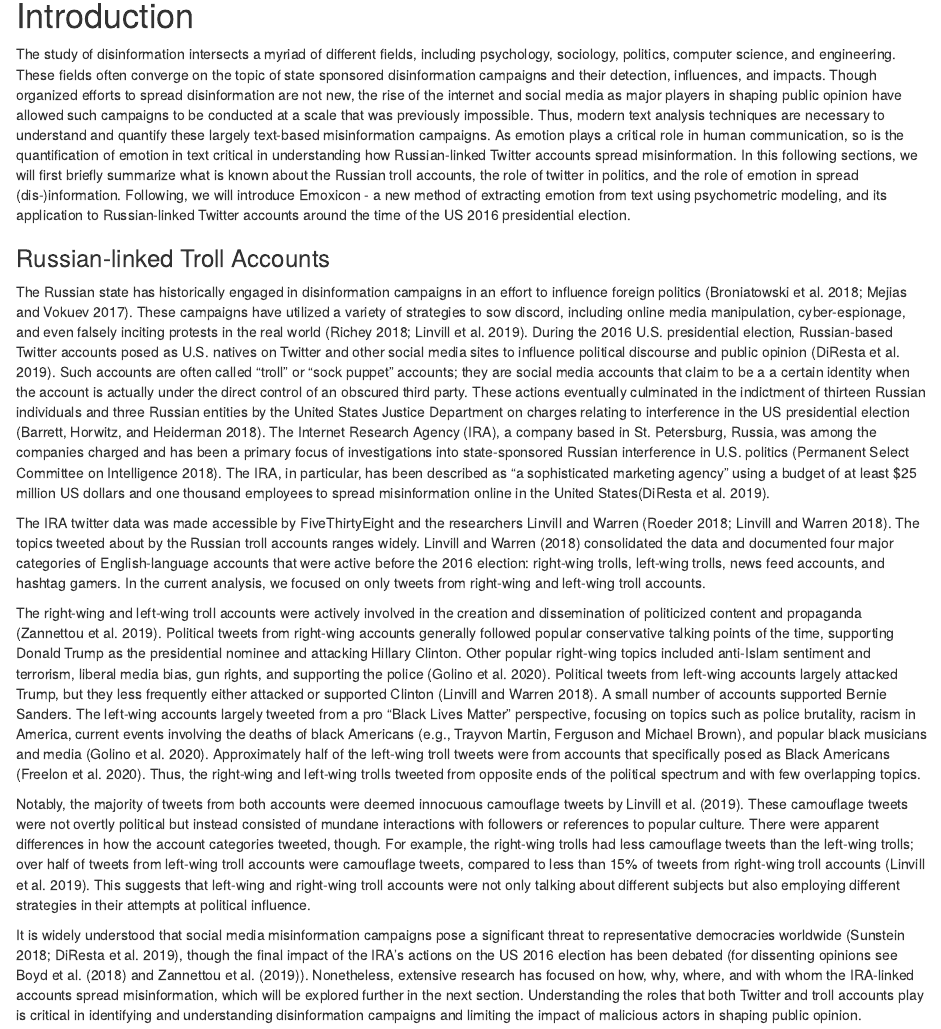
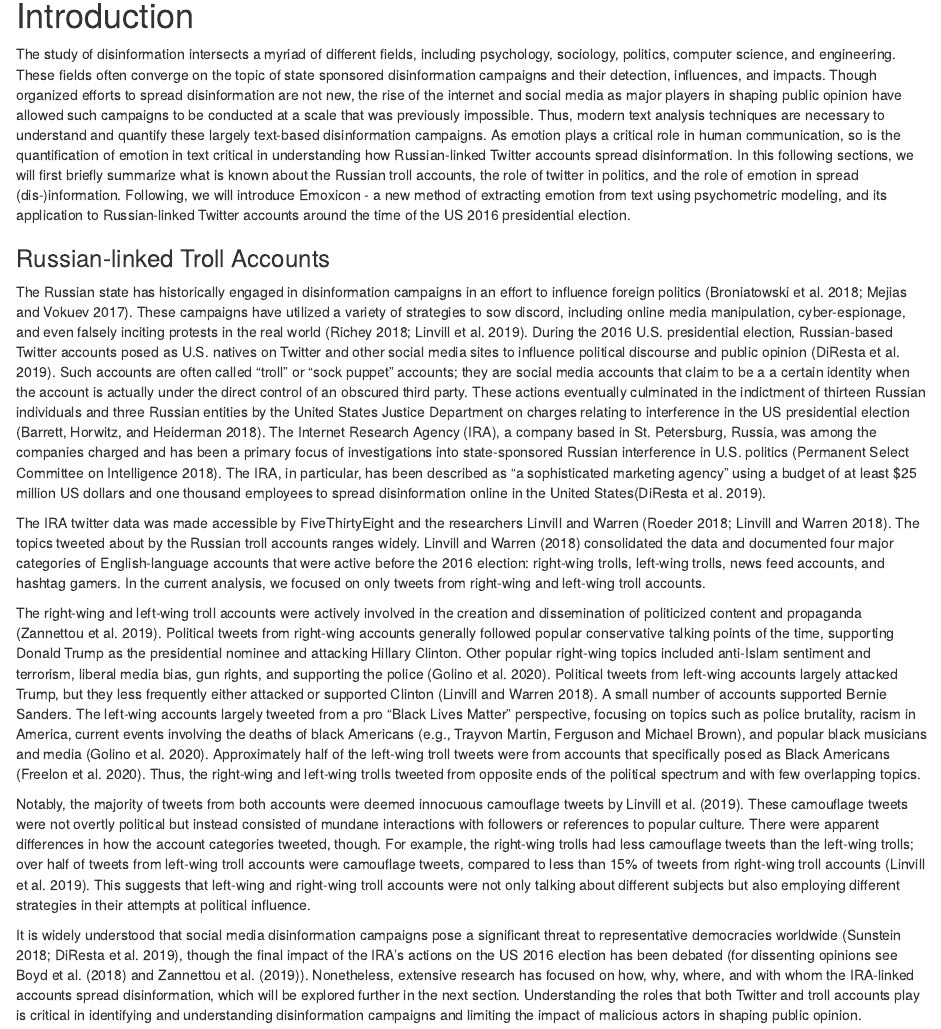
Before and after one commit to tvall/emoxicon, an R Markdown document (ignore/Paper/EmoxiconPaper.Rmd): the page in a window 1100 px wide, from 330 px down. Rendered offline with R 4.5, knitr and Pandoc, with nearby package versions; some code elsewhere in the file could not run offline.

Commit message:
switched mis- to dis-information most of the time

```diff
--- a/ignore/Paper/EmoxiconPaper.Rmd
+++ b/ignore/Paper/EmoxiconPaper.Rmd
@@ -81,7 +81,7 @@ Introduction
 <!-- State Sponsored Disinformation and Russian Trolls -->
 <!-- ------------------------------------------------- -->
 
-The study of disinformation intersects a myriad of different fields, including psychology, sociology, politics, computer science, and engineering. These fields often converge on the topic of state sponsored disinformation campaigns and their detection, influences, and impacts. Though organized efforts to spread disinformation are not new, the rise of the internet and social media as major players in shaping public opinion have allowed such campaigns to be conducted at a scale that was previously impossible. Thus, modern text analysis techniques are necessary to understand and quantify these largely text-based misinformation campaigns. As emotion plays a critical role in human communication, so is the quantification of emotion in text critical in understanding how Russian-linked Twitter accounts spread misinformation. In this following sections, we will first briefly summarize what is known about the Russian troll accounts, the role of twitter in politics, and the role of emotion in spread (dis-)information. Following, we will introduce Emoxicon - a new method of extracting emotion from text using psychometric modeling, and its application to Russian-linked Twitter accounts around the time of the US 2016 presidential election.
+The study of disinformation intersects a myriad of different fields, including psychology, sociology, politics, computer science, and engineering. These fields often converge on the topic of state sponsored disinformation campaigns and their detection, influences, and impacts. Though organized efforts to spread disinformation are not new, the rise of the internet and social media as major players in shaping public opinion have allowed such campaigns to be conducted at a scale that was previously impossible. Thus, modern text analysis techniques are necessary to understand and quantify these largely text-based disinformation campaigns. As emotion plays a critical role in human communication, so is the quantification of emotion in text critical in understanding how Russian-linked Twitter accounts spread disinformation. In this following sections, we will first briefly summarize what is known about the Russian troll accounts, the role of twitter in politics, and the role of emotion in spread (dis-)information. Following, we will introduce Emoxicon - a new method of extracting emotion from text using psychometric modeling, and its application to Russian-linked Twitter accounts around the time of the US 2016 presidential election.
 
 
 
@@ -105,7 +105,7 @@ During the 2016 U.S. presidential election, Russian-based Twitter accounts posed
 <!-- In contrast "bots" are automated accounts directed by a computer program.  -->
 These actions eventually culminated in the indictment of thirteen Russian individuals and three Russian entities by the United States Justice Department on charges relating to interference in the US presidential election
 [@wapoRussian2018]. The Internet Research Agency (IRA), a company based in St. Petersburg, Russia, was among the companies charged and has been a primary focus of investigations into state-sponsored Russian
-interference in U.S. politics [@schiff2018trolls]. The IRA, in particular, has been described as "a sophisticated marketing agency" using a budget of at least $25 million US dollars and one thousand employees to spread misinformation online in the United States[@diresta2019tactics].
+interference in U.S. politics [@schiff2018trolls]. The IRA, in particular, has been described as "a sophisticated marketing agency" using a budget of at least $25 million US dollars and one thousand employees to spread disinformation online in the United States[@diresta2019tactics].
 
 The IRA twitter data was made accessible by FiveThirtyEight and the researchers Linvill and Warren [@fivethirtyeight2018trolls; @linvill2019original].
 The topics tweeted about by the Russian troll accounts ranges widely.
@@ -117,7 +117,7 @@ The right-wing and left-wing troll accounts were actively involved in the creati
 
 Notably, the majority of tweets from both accounts were deemed innocuous camouflage tweets by @linvill2019ira. These camouflage tweets were not overtly political but instead consisted of mundane interactions with followers or references to popular culture. There were apparent differences in how the account categories tweeted, though. For example, the right-wing trolls had less camouflage tweets than the left-wing trolls; over half of tweets from left-wing troll accounts were camouflage tweets, compared to less than 15% of tweets from right-wing troll accounts [@linvill2019ira]. This suggests that left-wing and right-wing troll accounts were not only talking about different subjects but also employing different strategies in their attempts at political influence.
 
-It is widely understood that social media misinformation campaigns pose a significant threat to representative democracies worldwide [@sunstein2018republic; @diresta2019tactics], though the final impact of the IRA's actions on the US 2016 election has been debated (for dissenting opinions see @boyd2018characterizingIRA and @zannettou2019disinformation). Nonetheless, extensive research has focused on how, why, where, and with whom the IRA-linked accounts spread misinformation, which will be explored further in the next section.
+It is widely understood that social media disinformation campaigns pose a significant threat to representative democracies worldwide [@sunstein2018republic; @diresta2019tactics], though the final impact of the IRA's actions on the US 2016 election has been debated (for dissenting opinions see @boyd2018characterizingIRA and @zannettou2019disinformation). Nonetheless, extensive research has focused on how, why, where, and with whom the IRA-linked accounts spread disinformation, which will be explored further in the next section.
 <!-- [e.g., @bail2020trolls; @stewart2018retweet; @zannettou2019disinformation].  -->
 Understanding the roles that both Twitter and troll accounts play is critical in identifying and understanding disinformation campaigns and limiting the impact of malicious actors in shaping public opinion.
 
```
Also changed, not shown: ignore/Paper/EmoxiconPaper.Rmd (2 more changed lines).
